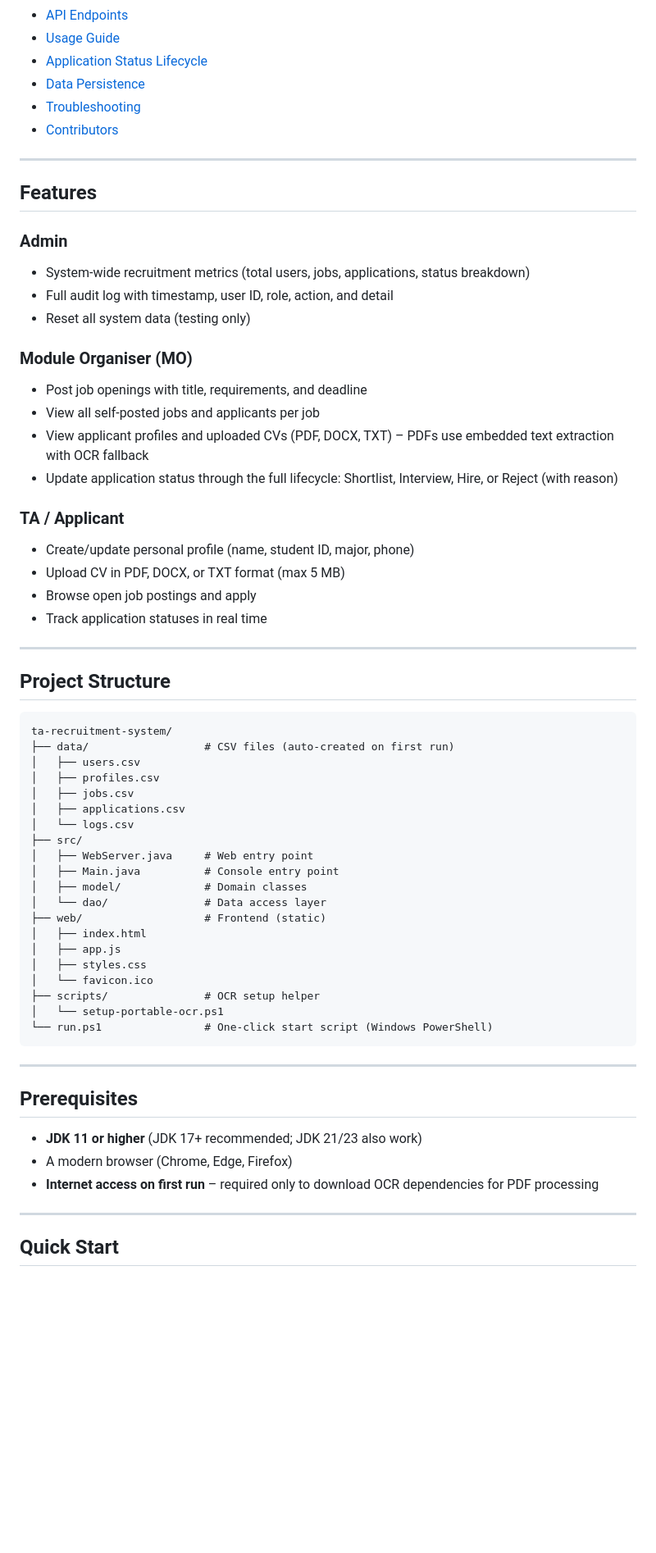
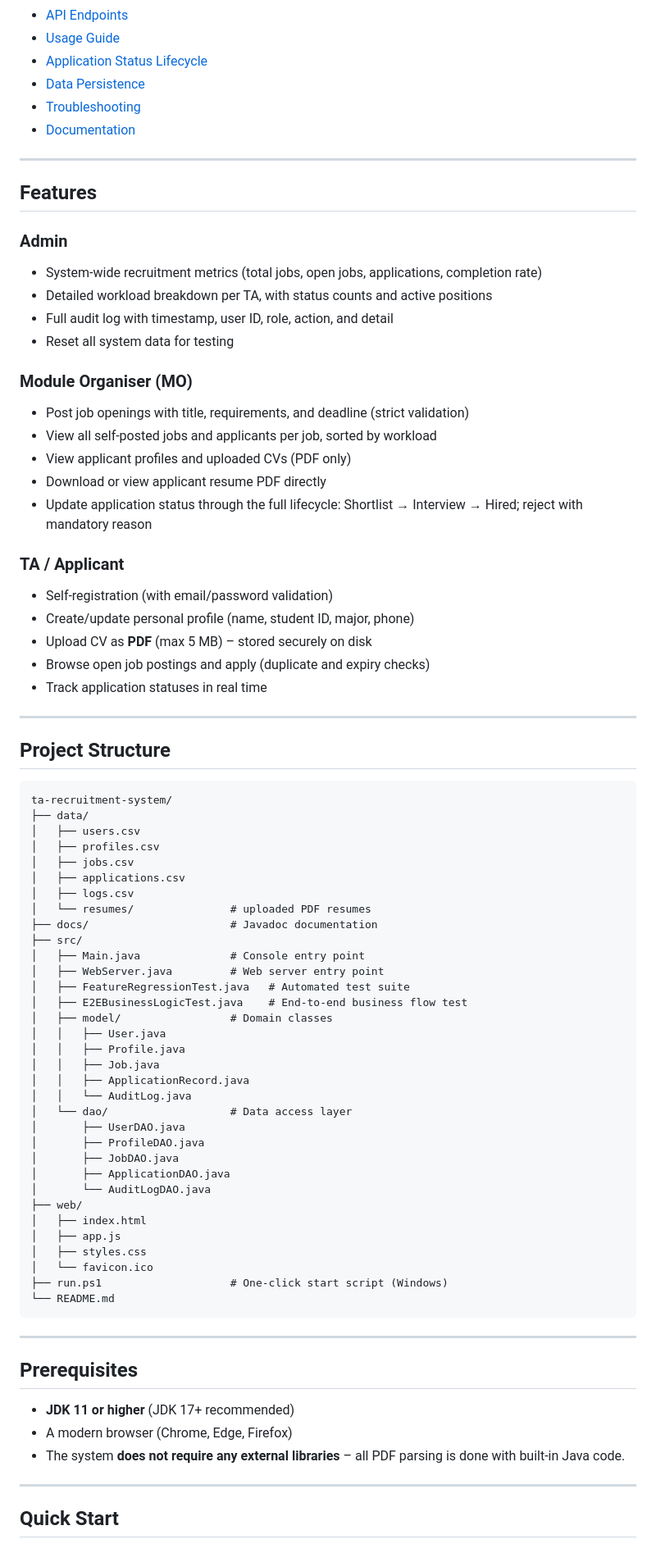
Before and after one commit to Tod8799/EBU6304-Group106, a Markdown page: README.md, the part around one of its changes. Shown at 82% size. Drawn GitHub-style; blank space fills up the shorter version.

Commit message:
Revise README with enhanced details and corrections
Updated README.md with new features, project structure, and usage instructions.

````diff
--- a/README.md
+++ b/README.md
@@ -25,27 +24,30 @@ A lightweight role-based Teaching Assistant recruitment web application for the
 - [Application Status Lifecycle](#application-status-lifecycle)
 - [Data Persistence](#data-persistence)
 - [Troubleshooting](#troubleshooting)
-- [Contributors](#contributors)
+- [Documentation](#documentation)
 
 ---
 
 ## Features
 
 ### Admin
-- System-wide recruitment metrics (total users, jobs, applications, status breakdown)
+- System‑wide recruitment metrics (total jobs, open jobs, applications, completion rate)
+- Detailed workload breakdown per TA, with status counts and active positions
 - Full audit log with timestamp, user ID, role, action, and detail
-- Reset all system data (testing only)
+- Reset all system data for testing
 
 ### Module Organiser (MO)
-- Post job openings with title, requirements, and deadline
-- View all self-posted jobs and applicants per job
-- View applicant profiles and uploaded CVs (PDF, DOCX, TXT) – PDFs use embedded text extraction with OCR fallback
-- Update application status through the full lifecycle: Shortlist, Interview, Hire, or Reject (with reason)
+- Post job openings with title, requirements, and deadline (strict validation)
+- View all self‑posted jobs and applicants per job, sorted by workload
+- View applicant profiles and uploaded CVs (PDF only)
+- Download or view applicant resume PDF directly
+- Update application status through the full lifecycle: Shortlist → Interview → Hired; reject with mandatory reason
 
 ### TA / Applicant
+- Self‑registration (with email/password validation)
 - Create/update personal profile (name, student ID, major, phone)
-- Upload CV in PDF, DOCX, or TXT format (max 5 MB)
-- Browse open job postings and apply
+- Upload CV as **PDF** (max 5 MB) – stored securely on disk
+- Browse open job postings and apply (duplicate and expiry checks)
 - Track application statuses in real time
 
 ---
@@ -53,33 +55,46 @@ A lightweight role-based Teaching Assistant recruitment web application for the
 ## Project Structure
 ```
 ta-recruitment-system/
-├── data/                  # CSV files (auto-created on first run)
+├── data/
 │   ├── users.csv
 │   ├── profiles.csv
 │   ├── jobs.csv
 │   ├── applications.csv
-│   └── logs.csv
+│   ├── logs.csv
+│   └── resumes/               # uploaded PDF resumes
+├── docs/                      # Javadoc documentation
 ├── src/
-│   ├── WebServer.java     # Web entry point
-│   ├── Main.java          # Console entry point
-│   ├── model/             # Domain classes
-│   └── dao/               # Data access layer
-├── web/                   # Frontend (static)
+│   ├── Main.java              # Console entry point
+│   ├── WebServer.java         # Web server entry point
+│   ├── FeatureRegressionTest.java   # Automated test suite
+│   ├── E2EBusinessLogicTest.java    # End‑to‑end business flow test
+│   ├── model/                 # Domain classes
+│   │   ├── User.java
+│   │   ├── Profile.java
+│   │   ├── Job.java
+│   │   ├── ApplicationRecord.java
+│   │   └── AuditLog.java
+│   └── dao/                   # Data access layer
+│       ├── UserDAO.java
+│       ├── ProfileDAO.java
+│       ├── JobDAO.java
+│       ├── ApplicationDAO.java
+│       └── AuditLogDAO.java
+├── web/
 │   ├── index.html
 │   ├── app.js
 │   ├── styles.css
 │   └── favicon.ico
-├── scripts/               # OCR setup helper
-│   └── setup-portable-ocr.ps1
-└── run.ps1                # One-click start script (Windows PowerShell)
+├── run.ps1                    # One‑click start script (Windows)
+└── README.md
 ```
 
 ---
 
 ## Prerequisites
-- **JDK 11 or higher** (JDK 17+ recommended; JDK 21/23 also work)
+- **JDK 11 or higher** (JDK 17+ recommended)
 - A modern browser (Chrome, Edge, Firefox)
-- **Internet access on first run** – required only to download OCR dependencies for PDF processing
+- The system **does not require any external libraries** – all PDF parsing is done with built‑in Java code.
 
 ---
 
````
Also changed, not shown: other parts of README.md (+79 -52 lines).
